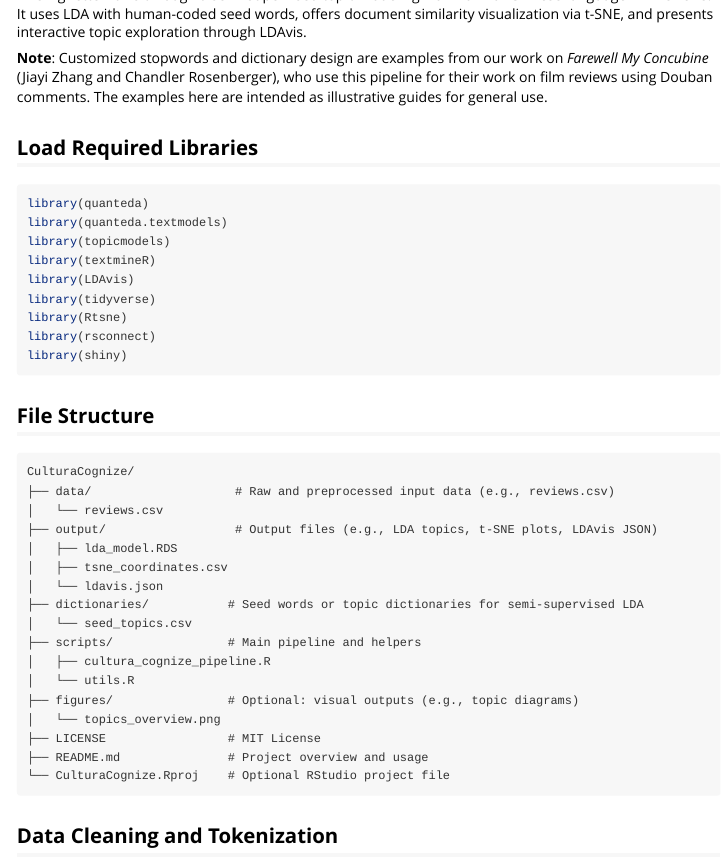
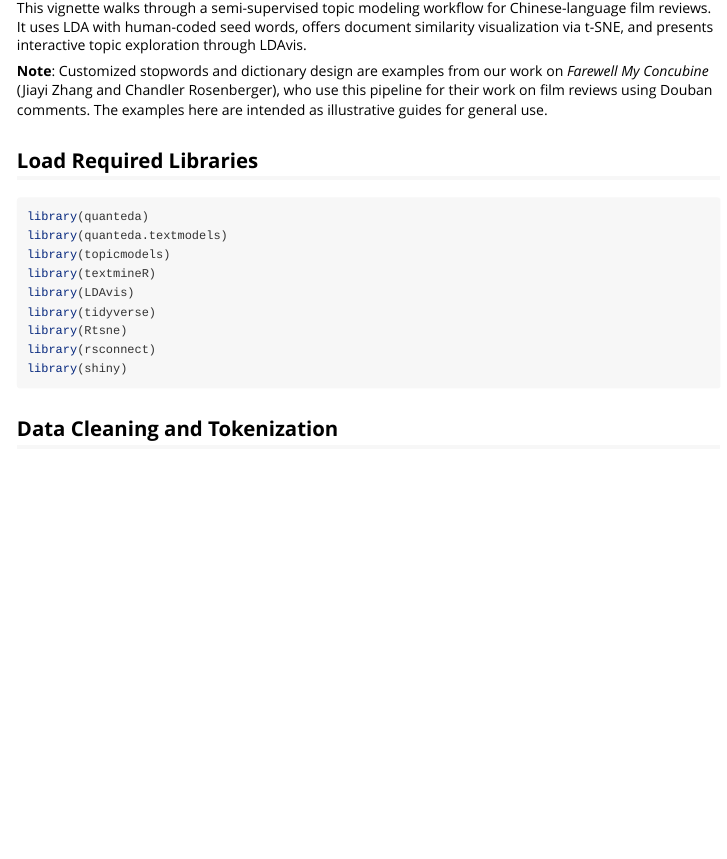
Before and after one commit to jiayizhang-k/CulturaCognize, an R Markdown document (CulturaCognize/vignettes/semi-supervised-lda.Rmd): the page in a window 1100 px wide, from 320 px down before the commit and from 300 px down after it. Rendered offline with R 4.5, knitr and Pandoc, with nearby package versions; long lines of code are wrapped.

Commit message:
Update semi-supervised-lda.Rmd

````diff
--- a/CulturaCognize/vignettes/semi-supervised-lda.Rmd
+++ b/CulturaCognize/vignettes/semi-supervised-lda.Rmd
@@ -26,27 +26,6 @@ library(tidyverse)
 library(Rtsne)
 library(rsconnect)
 library(shiny)
-```
-
-## File Structure
-```
-CulturaCognize/
-├── data/                    # Raw and preprocessed input data (e.g., reviews.csv)
-│   └── reviews.csv
-├── output/                  # Output files (e.g., LDA topics, t-SNE plots, LDAvis JSON)
-│   ├── lda_model.RDS
-│   ├── tsne_coordinates.csv
-│   └── ldavis.json
-├── dictionaries/           # Seed words or topic dictionaries for semi-supervised LDA
-│   └── seed_topics.csv
-├── scripts/                # Main pipeline and helpers
-│   ├── cultura_cognize_pipeline.R
-│   └── utils.R
-├── figures/                # Optional: visual outputs (e.g., topic diagrams)
-│   └── topics_overview.png
-├── LICENSE                 # MIT License
-├── README.md               # Project overview and usage
-└── CulturaCognize.Rproj    # Optional RStudio project file
 ```
 
 ## Data Cleaning and Tokenization
````
